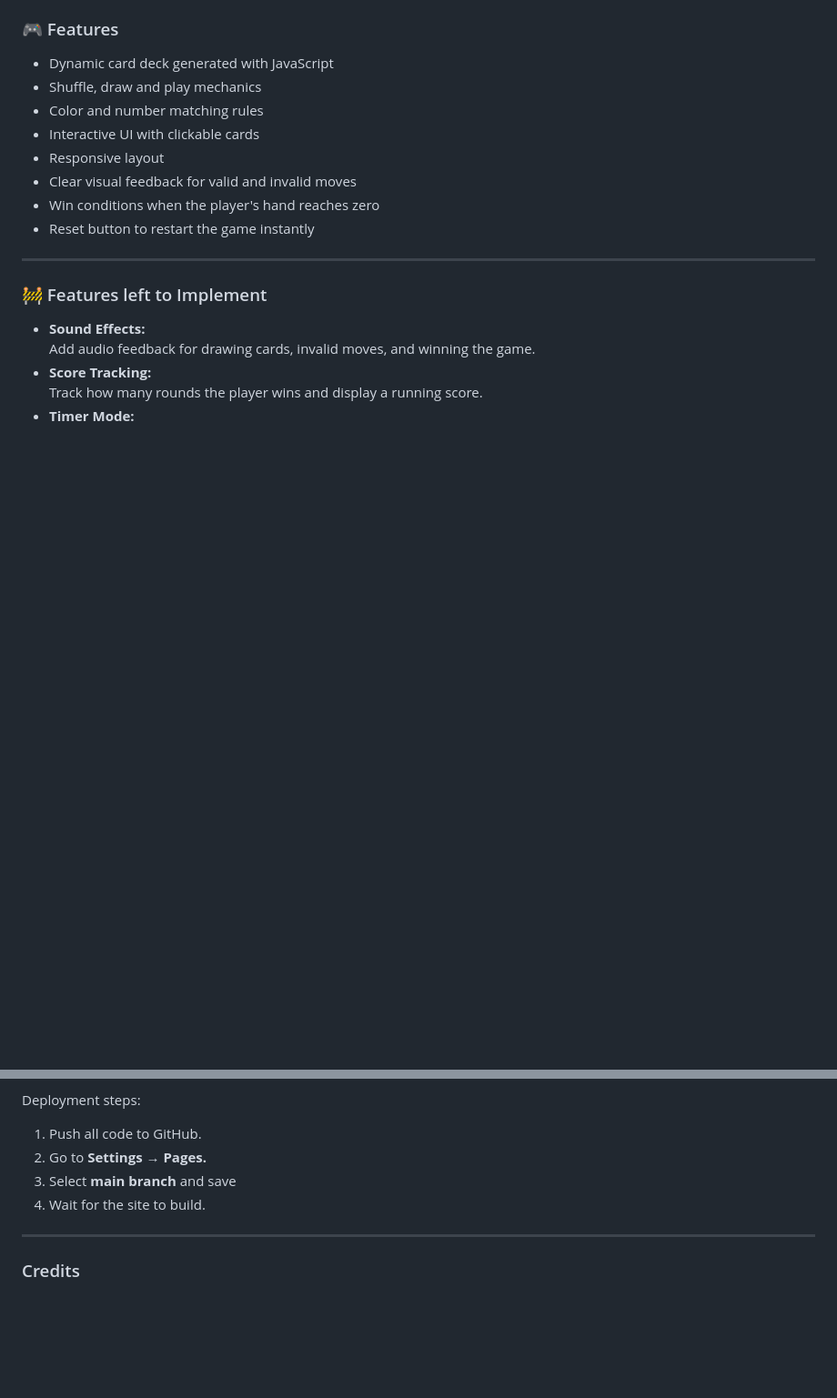
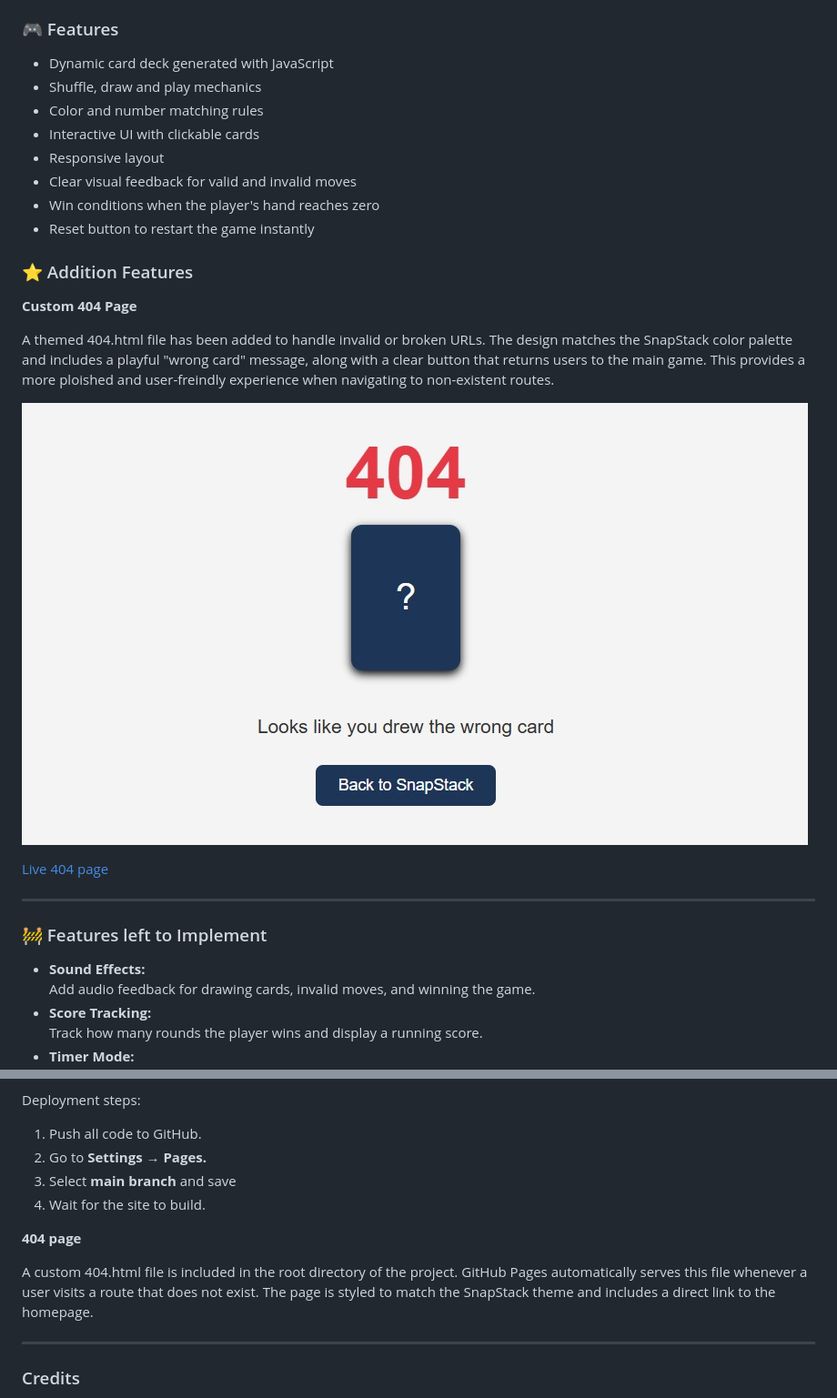
Before and after one commit to ali-moss-24/snapstack, a Markdown page: README.md, 2 parts joined by grey strips. Shown: that part at 91% size. Rendered like a GitHub page; pictures changed too: assets/images/404.jpg (added); blank space fills up the shorter version.

Commit message:
Add 404 page details to README

```diff
--- a/README.md
+++ b/README.md
@@ -54,6 +54,18 @@ As the owner, I want to ...
 - Clear visual feedback for valid and invalid moves
 - Win conditions when the player's hand reaches zero
 - Reset button to restart the game instantly
+
+
+### ⭐ Addition Features
+
+**Custom 404 Page**
+
+A themed 404.html file has been added to handle invalid or broken URLs. The design matches the SnapStack color palette and includes a playful "wrong card" message, along with a clear button that returns users to the main game. This provides a more ploished and user-freindly experience when navigating to non-existent routes.
+
+![404](assets/images/404.jpg)
+
+
+[Live 404 page](https://ali-moss-24.github.io/snapstack/thispagedoesnotexist)
 
 ---
 
@@ -218,6 +230,10 @@ Deployment steps:
 3. Select **main branch** and save
 4. Wait for the site to build.
 
+**404 page**
+
+A custom 404.html file is included in the root directory of the project. GitHub Pages automatically serves this file whenever a user visits a route that does not exist. The page is styled to match the SnapStack theme and includes a direct link to the homepage.
+
 ---
 ### Credits
 
```
